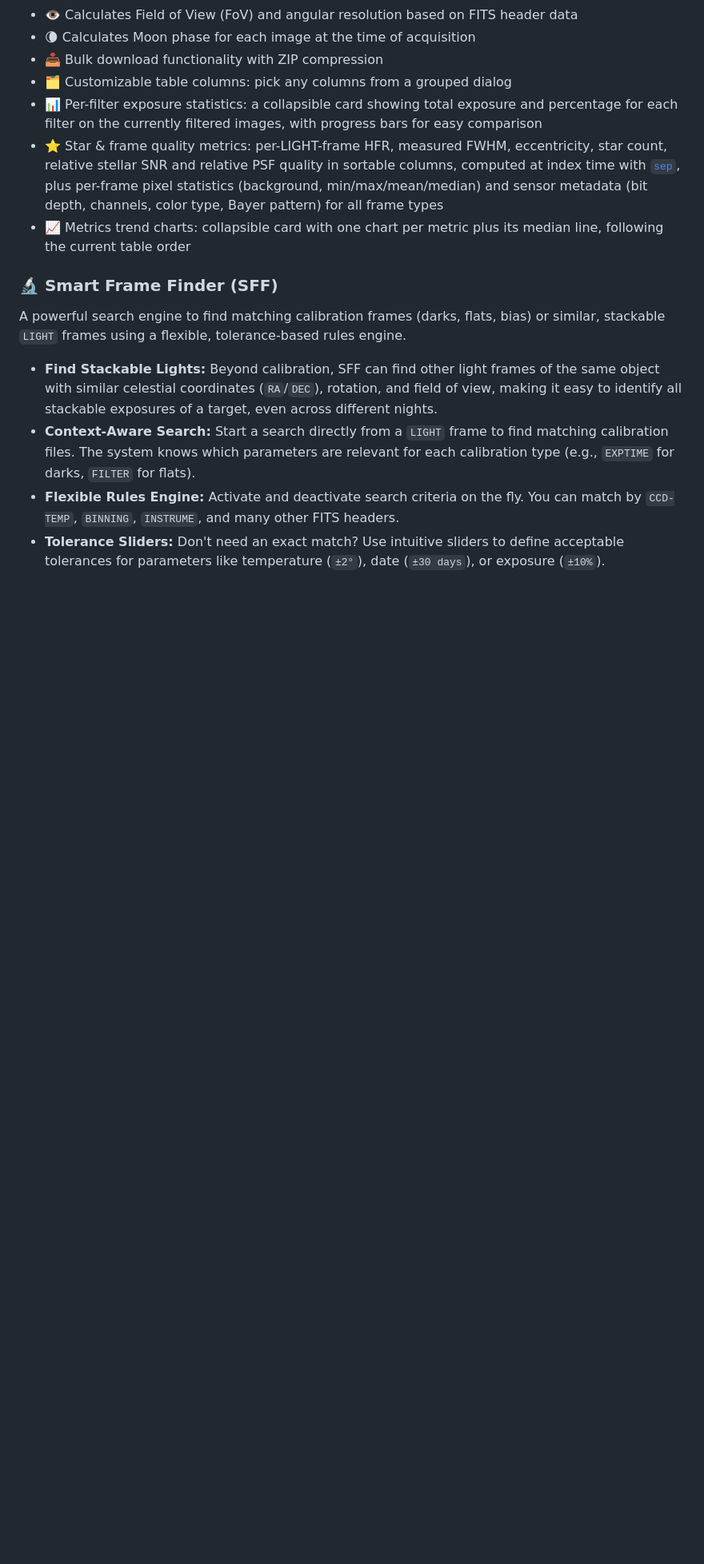
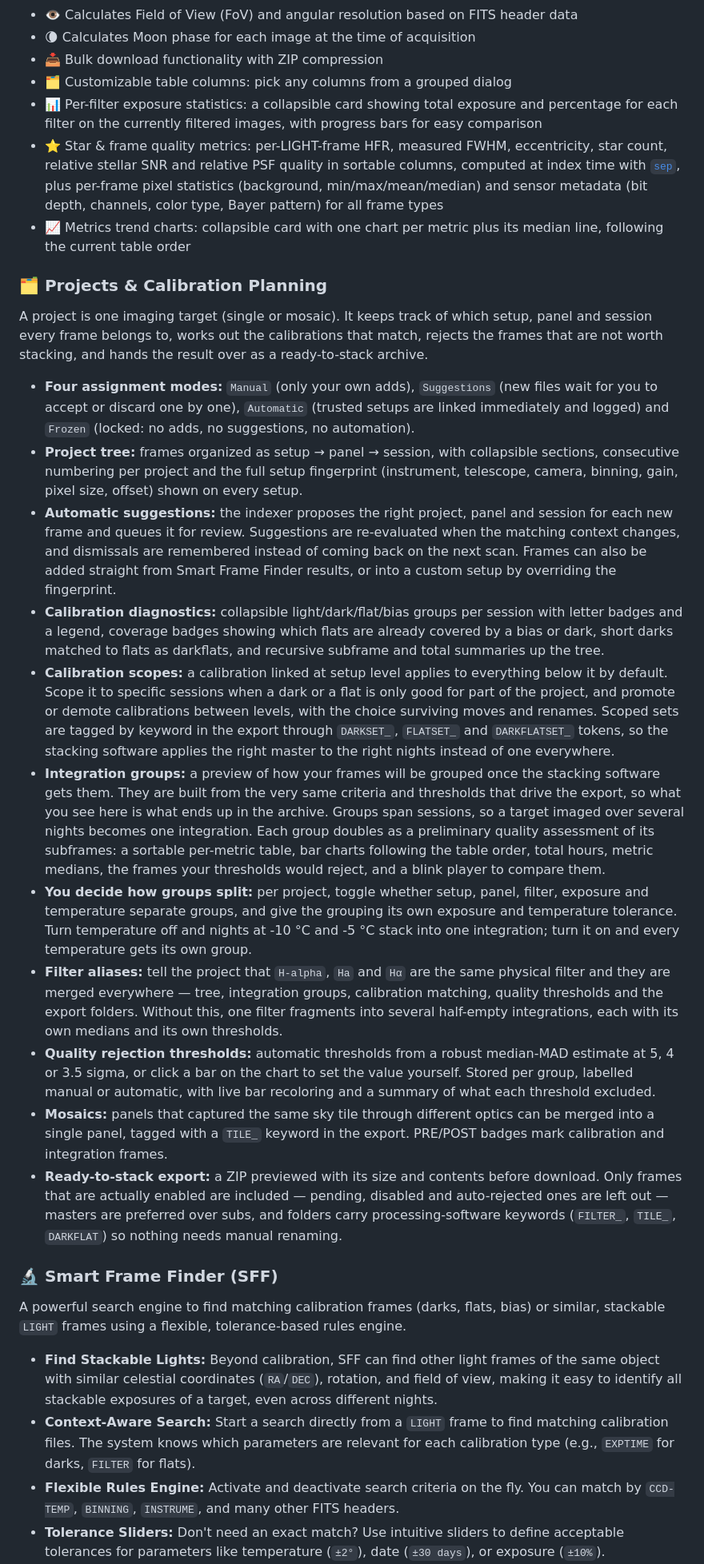
Before and after one commit to michelegz/astro-web-indexer, a Markdown page: README.md, the part around one of its changes. Shown at 80% size. GitHub-like rendering; blank space fills up the shorter version.

Commit message:
docs: document the projects feature in the README
The projects feature set shipped in 1.5.0 was absent from the README, which
still described the app as a browser with Smart Frame Finder and AstroBin
export. Adds a Projects & Calibration Planning section covering the four
assignment modes, project tree, suggestion engine, calibration diagnostics,
integration groups and their configurable split criteria, filter aliases,
quality rejection thresholds, mosaics and the ready-to-stack export.

Integration groups are framed as a preview of how the frames will be grouped
by the stacking software, and as a preliminary quality assessment of the
subframes: the export itself calls getIntegrationGroups() with the same
grouping, thresholds, tolerances and filter aliases, so the groups shown are
the same computation that decides what lands in the ZIP.

Calibration scopes get their own entry, including the keyword tagging that
materialises a scope in the export as DARKSET_/FLATSET_/DARKFLATSET_ tokens.

Also covers tile-compressed .fz, the INSTRUME/TELESCOP filters and the
DATE-OBS calendar, project-level permissions and the new rotator, readout
mode and meteo header fields.

```diff
--- a/README.md
+++ b/README.md
@@ -44,6 +44,21 @@ This project is developed and maintained in my spare time. If you find it useful
 - 📊 Per-filter exposure statistics: a collapsible card showing total exposure and percentage for each filter on the currently filtered images, with progress bars for easy comparison
 - ⭐ Star & frame quality metrics: per-LIGHT-frame HFR, measured FWHM, eccentricity, star count, relative stellar SNR and relative PSF quality in sortable columns, computed at index time with [`sep`](https://github.com/sep-developers/sep), plus per-frame pixel statistics (background, min/max/mean/median) and sensor metadata (bit depth, channels, color type, Bayer pattern) for all frame types
 - 📈 Metrics trend charts: collapsible card with one chart per metric plus its median line, following the current table order
+
+### 🗂️ Projects & Calibration Planning
+A project is one imaging target (single or mosaic). It keeps track of which setup, panel and session every frame belongs to, works out the calibrations that match, rejects the frames that are not worth stacking, and hands the result over as a ready-to-stack archive.
+
+- **Four assignment modes:** `Manual` (only your own adds), `Suggestions` (new files wait for you to accept or discard one by one), `Automatic` (trusted setups are linked immediately and logged) and `Frozen` (locked: no adds, no suggestions, no automation).
+- **Project tree:** frames organized as setup → panel → session, with collapsible sections, consecutive numbering per project and the full setup fingerprint (instrument, telescope, camera, binning, gain, pixel size, offset) shown on every setup.
+- **Automatic suggestions:** the indexer proposes the right project, panel and session for each new frame and queues it for review. Suggestions are re-evaluated when the matching context changes, and dismissals are remembered instead of coming back on the next scan. Frames can also be added straight from Smart Frame Finder results, or into a custom setup by overriding the fingerprint.
+- **Calibration diagnostics:** collapsible light/dark/flat/bias groups per session with letter badges and a legend, coverage badges showing which flats are already covered by a bias or dark, short darks matched to flats as darkflats, and recursive subframe and total summaries up the tree.
+- **Calibration scopes:** a calibration linked at setup level applies to everything below it by default. Scope it to specific sessions when a dark or a flat is only good for part of the project, and promote or demote calibrations between levels, with the choice surviving moves and renames. Scoped sets are tagged by keyword in the export through `DARKSET_`, `FLATSET_` and `DARKFLATSET_` tokens, so the stacking software applies the right master to the right nights instead of one everywhere.
+- **Integration groups:** a preview of how your frames will be grouped once the stacking software gets them. They are built from the very same criteria and thresholds that drive the export, so what you see here is what ends up in the archive. Groups span sessions, so a target imaged over several nights becomes one integration. Each group doubles as a preliminary quality assessment of its subframes: a sortable per-metric table, bar charts following the table order, total hours, metric medians, the frames your thresholds would reject, and a blink player to compare them.
+- **You decide how groups split:** per project, toggle whether setup, panel, filter, exposure and temperature separate groups, and give the grouping its own exposure and temperature tolerance. Turn temperature off and nights at -10 °C and -5 °C stack into one integration; turn it on and every temperature gets its own group.
+- **Filter aliases:** tell the project that `H-alpha`, `Ha` and `Hα` are the same physical filter and they are merged everywhere — tree, integration groups, calibration matching, quality thresholds and the export folders. Without this, one filter fragments into several half-empty integrations, each with its own medians and its own thresholds.
+- **Quality rejection thresholds:** automatic thresholds from a robust median-MAD estimate at 5, 4 or 3.5 sigma, or click a bar on the chart to set the value yourself. Stored per group, labelled manual or automatic, with live bar recoloring and a summary of what each threshold excluded.
+- **Mosaics:** panels that captured the same sky tile through different optics can be merged into a single panel, tagged with a `TILE_` keyword in the export. PRE/POST badges mark calibration and integration frames.
+- **Ready-to-stack export:** a ZIP previewed with its size and contents before download. Only frames that are actually enabled are included — pending, disabled and auto-rejected ones are left out — masters are preferred over subs, and folders carry processing-software keywords (`FILTER_`, `TILE_`, `DARKFLAT`) so nothing needs manual renaming.
 
 ### 🔬 Smart Frame Finder (SFF)
 A powerful search engine to find matching calibration frames (darks, flats, bias) or similar, stackable `LIGHT` frames using a flexible, tolerance-based rules engine.
```
Also changed, not shown: other parts of README.md (+2 -2 lines).
